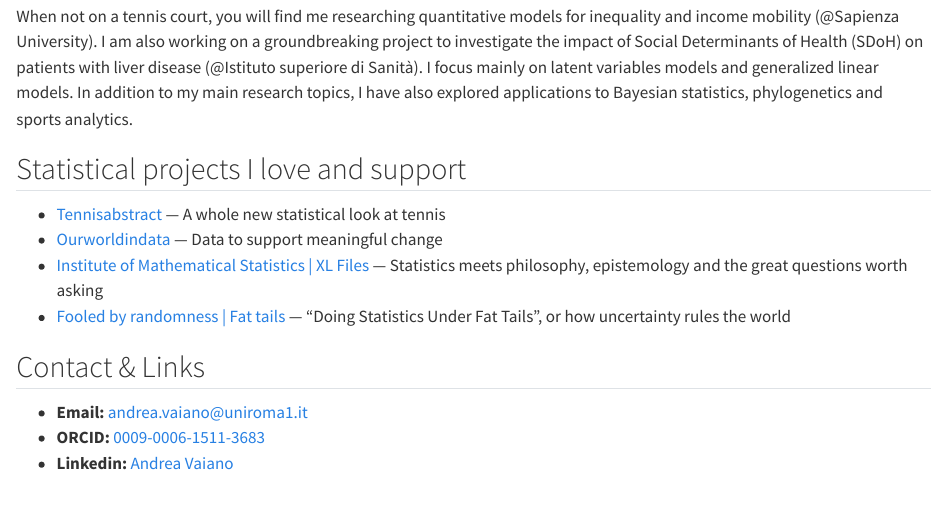
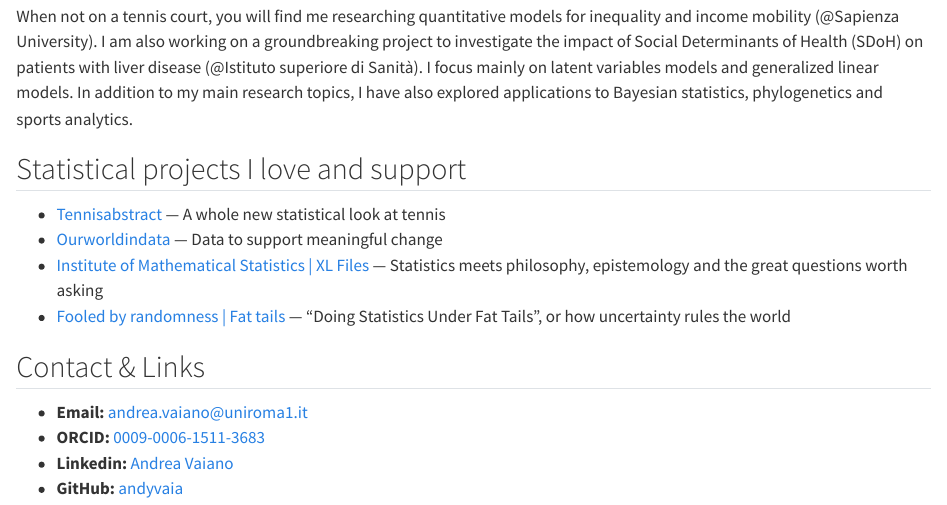
Before and after one commit to andyvaia/andyvaia.github.io, a Quarto document (index.qmd): the page in a window 1100 px wide, from 280 px down. Rendered offline with R 4.5, knitr and Pandoc in place of Quarto, with nearby package versions.

Commit message:
Link GitHub from the navbar and the contact list
Adds the github icon back to the navbar pointing at github.com/andyvaia, and
a matching line under Contact & Links so the profile is reachable from where
people actually look for it, next to ORCID and LinkedIn.

Co-Authored-By: Claude Opus 5 <noreply@anthropic.com>

```diff
--- a/_quarto.yml
+++ b/_quarto.yml
@@ -34,6 +34,8 @@ website:
     right:
       - icon: envelope
         href: "mailto:andrea.vaiano@uniroma1.it"
+      - icon: github
+        href: "https://github.com/andyvaia"
 
   page-footer:
     left: "© Andrea Vaiano"
--- a/index.qmd
+++ b/index.qmd
@@ -22,3 +19,4 @@ When not on a tennis court, you will find me researching quantitative models for
 - **Email:** [andrea.vaiano@uniroma1.it](mailto:andrea.vaiano@uniroma1.it)
 - **ORCID:** [0009-0006-1511-3683](https://orcid.org/0009-0006-1511-3683)
 - **Linkedin:** [Andrea Vaiano](https://www.linkedin.com/in/andrew-vaiano/)
+- **GitHub:** [andyvaia](https://github.com/andyvaia)
```
Also changed, not shown: index.qmd (3 more changed lines).
